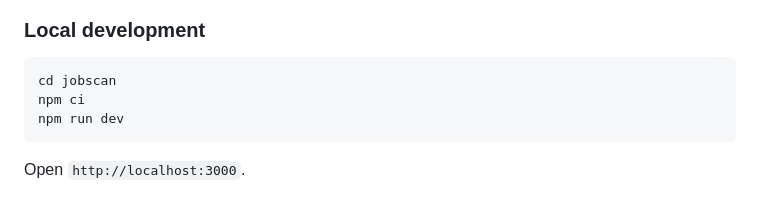
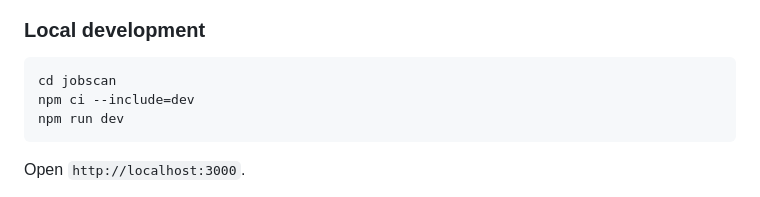
Before and after one commit to raslab/jobscan, a Markdown page: README.md, the part around the change. Drawn GitHub-style.

````diff
--- a/README.md
+++ b/README.md
@@ -73,7 +73,7 @@ Do not expose the app directly to the public internet without authentication and
 
 ```bash
 cd jobscan
-npm ci
+npm ci --include=dev
 npm run dev
 ```
 
````
Also changed, not shown: jobscan-mcp/README.md (+1 -1 lines), jobscan/README.md (+2 -2 lines).
